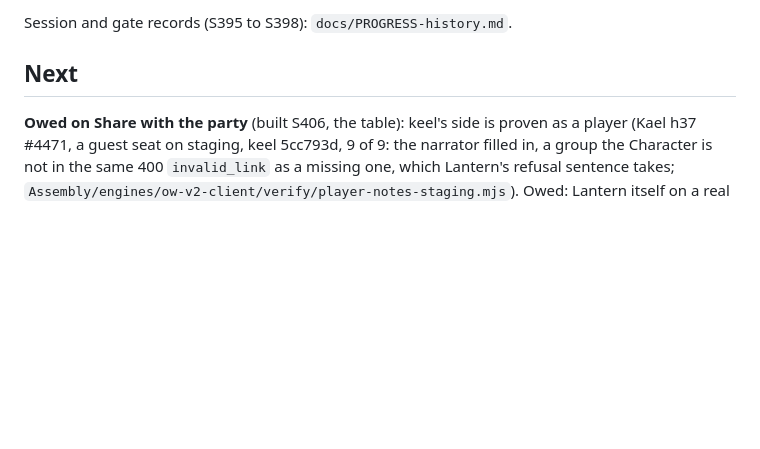
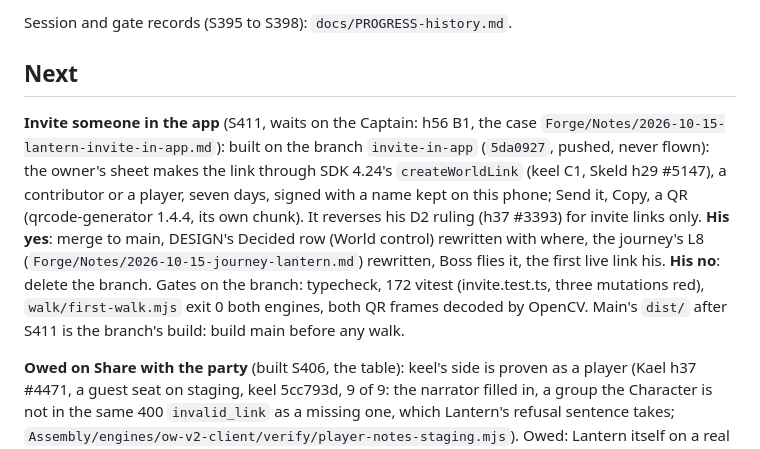
Before and after one commit to OnlyWorlds/lantern, a Markdown page: PROGRESS.md, the part around the change. Rendered like a GitHub page; blank space fills up the shorter version.

Commit message:
lantern: PROGRESS Next, the in-app invite on its branch waits on the Captain (h56 B1), and what his yes or no sets off (S411)
Co-Authored-By: Claude Opus 5.5 <noreply@anthropic.com>

```diff
--- a/PROGRESS.md
+++ b/PROGRESS.md
@@ -49,6 +49,8 @@ Session and gate records (S395 to S398): `docs/PROGRESS-history.md`.
 
 ## Next
 
+**Invite someone in the app** (S411, waits on the Captain: h56 B1, the case `Forge/Notes/2026-10-15-lantern-invite-in-app.md`): built on the branch `invite-in-app` (`5da0927`, pushed, never flown): the owner's sheet makes the link through SDK 4.24's `createWorldLink` (keel C1, Skeld h29 #5147), a contributor or a player, seven days, signed with a name kept on this phone; Send it, Copy, a QR (qrcode-generator 1.4.4, its own chunk). It reverses his D2 ruling (h37 #3393) for invite links only. **His yes**: merge to main, DESIGN's Decided row (World control) rewritten with where, the journey's L8 (`Forge/Notes/2026-10-15-journey-lantern.md`) rewritten, Boss flies it, the first live link his. **His no**: delete the branch. Gates on the branch: typecheck, 172 vitest (invite.test.ts, three mutations red), `walk/first-walk.mjs` exit 0 both engines, both QR frames decoded by OpenCV. Main's `dist/` after S411 is the branch's build: build main before any walk.
+
 **Owed on Share with the party** (built S406, the table): keel's side is proven as a player (Kael h37 #4471, a guest seat on staging, keel 5cc793d, 9 of 9: the narrator filled in, a group the Character is not in the same 400 `invalid_link` as a missing one, which Lantern's refusal sentence takes; `Assembly/engines/ow-v2-client/verify/player-notes-staging.mjs`). Owed: Lantern itself on a real player's key on production (the mint, the PIN, the share): the Captain's player round. Then whether the game master's phone wants a list of what the party shared (today it is the world's Narratives, narrated by a player's Character).
 
 **SDK**: on 4.23.0, the blessed pin (S407, Boss h11 #4692); `client.me()` (4.22, Kael h37 #4504) reads who a key is in `learnWhoIAm` and `mintPlayerKey`, where Lantern read `/me` by hand (the SDK asks `/me/`; keel answers both, and the fakes in `sharenote` take both). 4.21's `client.allowance()` (the account's AI allowance in words) is there if Ask ever shows it.
```
